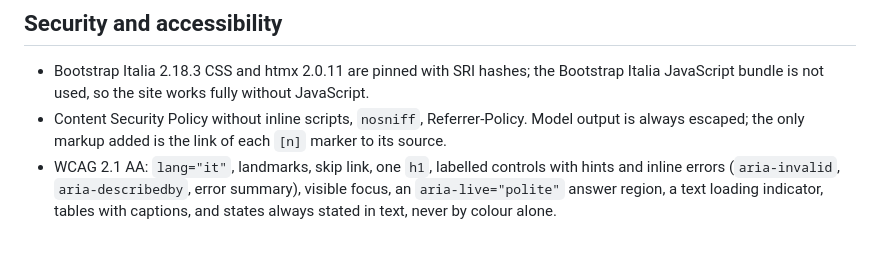
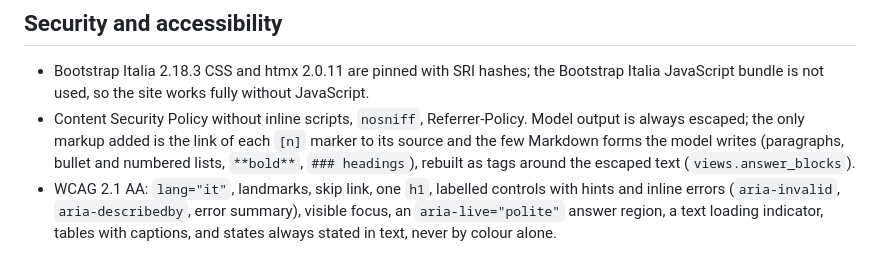
Before and after one commit to skiokk/codice-appalti-qa, a Markdown page: docs/modules/web.md, the part around the change. Drawn GitHub-style.

```diff
--- a/docs/modules/web.md
+++ b/docs/modules/web.md
@@ -63,7 +63,9 @@ Italia, plus a JSON API. `create_app()` works with no arguments (the Docker imag
 - Bootstrap Italia 2.18.3 CSS and htmx 2.0.11 are pinned with SRI hashes; the Bootstrap Italia
   JavaScript bundle is not used, so the site works fully without JavaScript.
 - Content Security Policy without inline scripts, `nosniff`, Referrer-Policy. Model output is
-  always escaped; the only markup added is the link of each `[n]` marker to its source.
+  always escaped; the only markup added is the link of each `[n]` marker to its source and the
+  few Markdown forms the model writes (paragraphs, bullet and numbered lists, `**bold**`,
+  `### headings`), rebuilt as tags around the escaped text (`views.answer_blocks`).
 - WCAG 2.1 AA: `lang="it"`, landmarks, skip link, one `h1`, labelled controls with hints and
   inline errors (`aria-invalid`, `aria-describedby`, error summary), visible focus, an
   `aria-live="polite"` answer region, a text loading indicator, tables with captions, and states
```
Also changed, not shown: README.md (+15 -0 lines), docs/images/answer.png (added), docs/images/evaluation-retrieval.png (added), docs/images/versions.png (added), 3 other files.
